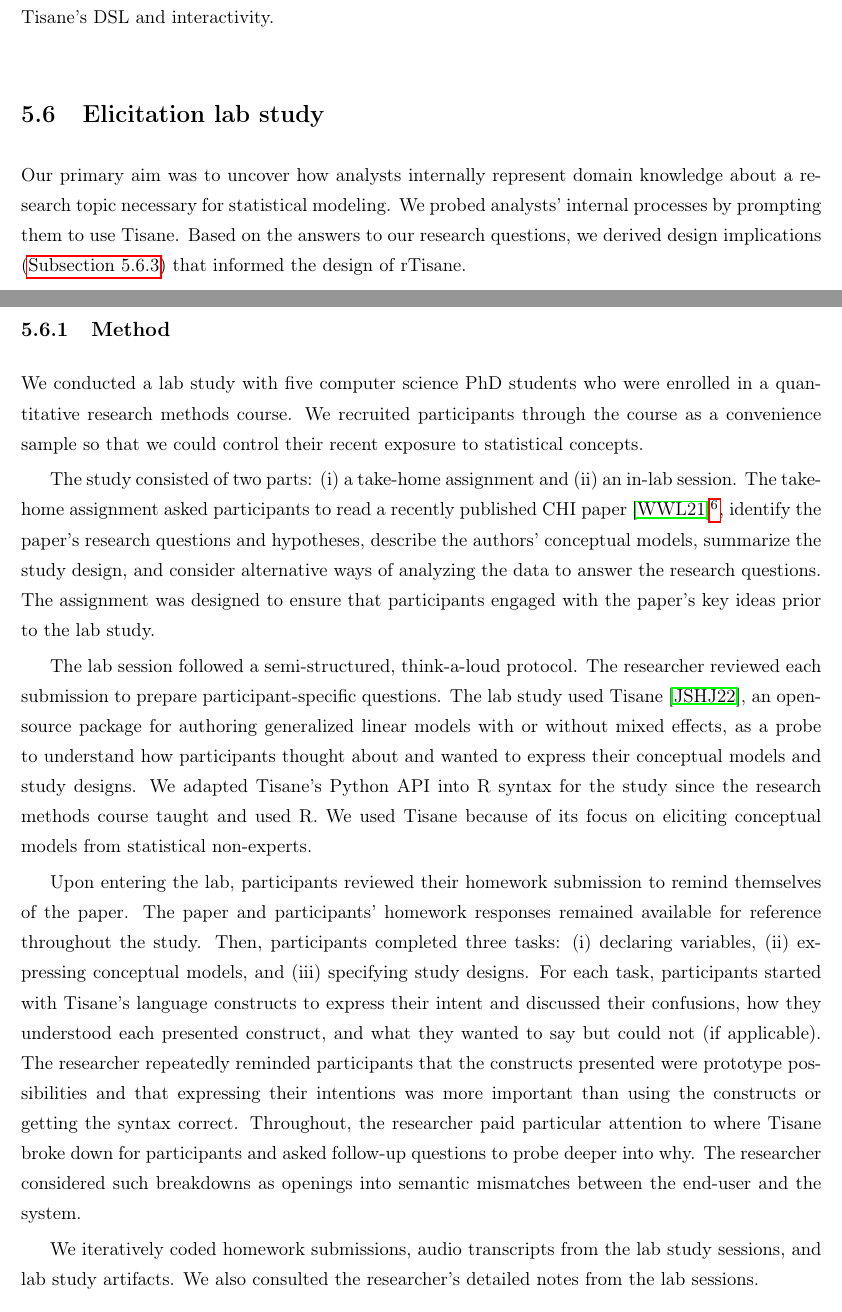
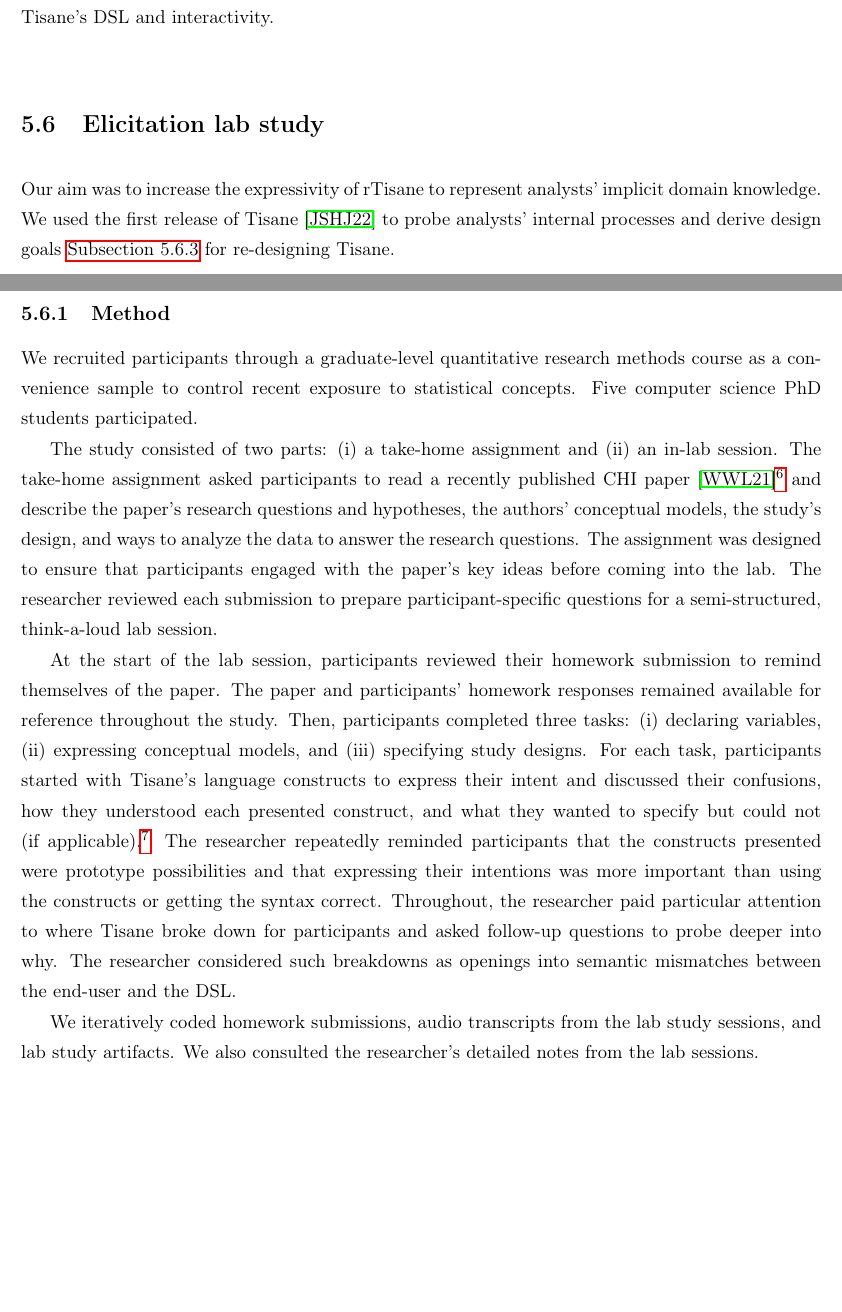
Before and after one commit to emjun/dissertation, a LaTeX thesis (dissertation.tex, which reads tisane/exploratory.tex): two parts of pages 105 and 106 of 155 before the commit and two parts of pages 105 and 106 of 161 after it, joined at a grey line, cut so that both start at the same text, the shorter picture padded with empty space. Compiled offline with pdfLaTeX.

Commit message:
Revision pass through exploratory study + design goals

```diff
--- a/tisane/exploratory.tex
+++ b/tisane/exploratory.tex
@@ -5,62 +5,60 @@
 \section{Elicitation lab study} \label{sec:exploratoryStudy}
 % Motivation
 % Our motivating question was, ``What implicit semantics do analysts use to construct conceptual models of how variables relate?''.
-Our primary aim was to uncover how analysts internally represent domain
-knowledge about a research topic necessary for statistical modeling. We probed
-analysts' internal processes by prompting them to use \tisane. Based on the
-answers to our research questions, we derived design implications
-(\autoref{sec:rtisane_design_implications}) that informed the design of \rTisane.
+Our aim was to increase the expressivity of rTisane to represent analysts'
+implicit domain knowledge. We used the first release of
+\tisane~\cite{jun2022tisane} to probe analysts' internal processes and derive
+design goals~\autoref{sec:rtisane_design_implications} for re-designing \tisane.
 
 \subsection{Method}
 %Participants
-We conducted a lab study with five computer science PhD students who were
-enrolled in a quantitative research methods course. We recruited participants
-through the course as a convenience sample so that we could control their recent
-exposure to statistical concepts.
+We recruited participants through a graduate-level quantitative research methods
+course as a convenience sample to control recent exposure to
+statistical concepts. Five computer science PhD students participated.
 % All participants self-reported that they
 % conducted research in programming languages or software engineering and planned
 % to perform statistical analyses in future research projects.
 % \ej{Add: Approaches, mindsets of participants as they were completing the study}
 
+% On a scale from
+% one (not at all relatable) to five
+% (extremely relatable), four participants indicated that the paper was relatable
+% with a score of 3 or higher.
 The study consisted of two parts: (i) a take-home assignment and (ii) an in-lab
 session. The take-home assignment asked participants to read a recently
 published CHI paper~\cite{winters2021heartbeat}\footnote{We chose the specific
 paper because we believed its topic (i.e., empathetic biosignals) would be
 broadly approachable and the statistical methods used (i.e., generalized linear
-models) would be familiar with students enrolled in the research methods course.}, identify the paper's research
-questions and hypotheses, describe the authors' conceptual models, summarize the
-study design, and consider alternative ways of analyzing the data to answer the
-research questions. The assignment was designed to ensure that participants
-engaged with the paper's key ideas prior to the lab study.
-% On a scale from
-% one (not at all relatable) to five
-% (extremely relatable), four participants indicated that the paper was relatable
-% with a score of 3 or higher.
+models) would be familiar with students enrolled in the research methods
+course.} and describe the paper's research questions and hypotheses, the
+authors' conceptual models, the study's design, and ways to analyze the data to
+answer the research questions. The assignment was designed to ensure that
+participants engaged with the paper's key ideas before coming into the lab. The
+researcher reviewed each submission to prepare participant-specific questions
+for a semi-structured, think-a-loud lab session.
 
-The lab session followed a semi-structured, think-a-loud protocol. The
-researcher reviewed each submission to prepare participant-specific questions.
-The lab study used Tisane~\cite{jun2022tisane}, an open-source package for
-authoring generalized linear models with or without mixed effects, as a probe to
-understand how participants thought about and wanted to express their conceptual
-models and study designs. We adapted Tisane's Python API into R syntax for the
-study since the research methods course taught and used R. We used Tisane
-because of its focus on eliciting conceptual models from statistical
-non-experts.
+% used Tisane~\cite{jun2022tisane}, an open-source package for authoring
+% generalized linear models with or without mixed effects, as a probe to
+% understand how participants thought about and wanted to express their conceptual
+% models and study designs. We
 
-Upon entering the lab, participants reviewed their homework submission to remind
-themselves of the paper. The paper and participants' homework responses remained
-available for reference throughout the study. Then, participants completed three
-tasks: (i) declaring variables, (ii) expressing conceptual models, and (iii)
-specifying study designs. For each task, participants started with Tisane's
-language constructs to express their intent and discussed their confusions, how
-they understood each presented construct, and what they wanted to say but could
-not (if applicable). The researcher repeatedly reminded participants that the
-constructs presented were prototype possibilities and that expressing their
-intentions was more important than using the constructs or getting the syntax
-correct. Throughout, the researcher paid particular attention to where Tisane
-broke down for participants and asked follow-up questions to probe deeper into
-why. The researcher considered such breakdowns as openings into semantic
-mismatches between the end-user and the system.
+At the start of the lab session, participants reviewed their homework submission
+to remind themselves of the paper. The paper and participants' homework
+responses remained available for reference throughout the study. Then,
+participants completed three tasks: (i) declaring variables, (ii) expressing
+conceptual models, and (iii) specifying study designs. For each task,
+participants started with \tisane's language constructs to express their intent
+and discussed their confusions, how they understood each presented construct,
+and what they wanted to specify but could not (if applicable).\footnote{For the
+lab study, we re-implemented \tisane (originally in Python) in R since (i) R is
+a widely used programming language for data science and (ii) the research
+methods course taught and used R.} The researcher repeatedly reminded
+participants that the constructs presented were prototype possibilities and that
+expressing their intentions was more important than using the constructs or
+getting the syntax correct. Throughout, the researcher paid particular attention
+to where \tisane broke down for participants and asked follow-up questions to
+probe deeper into why. The researcher considered such breakdowns as openings
+into semantic mismatches between the end-user and the DSL.
 
 % Analysis
 We iteratively coded homework submissions, audio transcripts from the lab study
```
Also changed, not shown: tisane/exploratory.tex (146 more changed lines).
